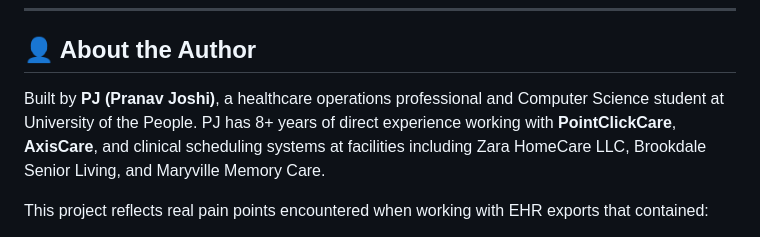
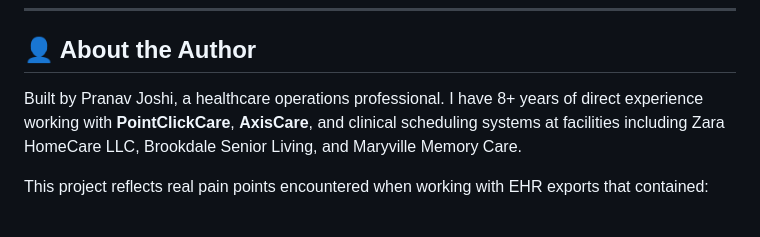
Before and after one commit to joshipranav03/ehr-data-quality-checker, a Markdown page: README.md, the part around one of its changes. Drawn GitHub-style.

```diff
--- a/README.md
+++ b/README.md
@@ -13,8 +13,7 @@ EHR/EMR patient datasets exported as CSV files. Built using only **Python** and
 
 ## 👤 About the Author
 
-Built by **PJ (Pranav Joshi)**, a healthcare operations professional and
-Computer Science student at University of the People. PJ has 8+ years of direct
+Built by Pranav Joshi, a healthcare operations professional. I have 8+ years of direct
 experience working with **PointClickCare**, **AxisCare**, and clinical scheduling
 systems at facilities including Zara HomeCare LLC, Brookdale Senior Living, and
 Maryville Memory Care.
```
Also changed, not shown: other parts of README.md (+1 -1 lines).
